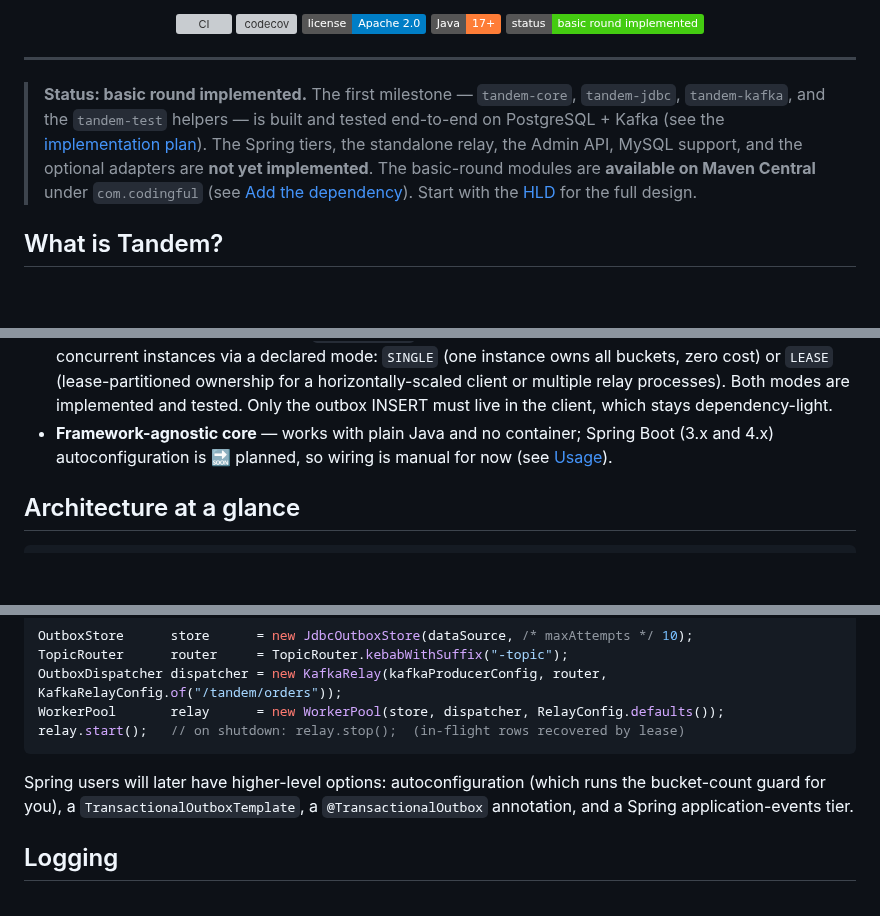
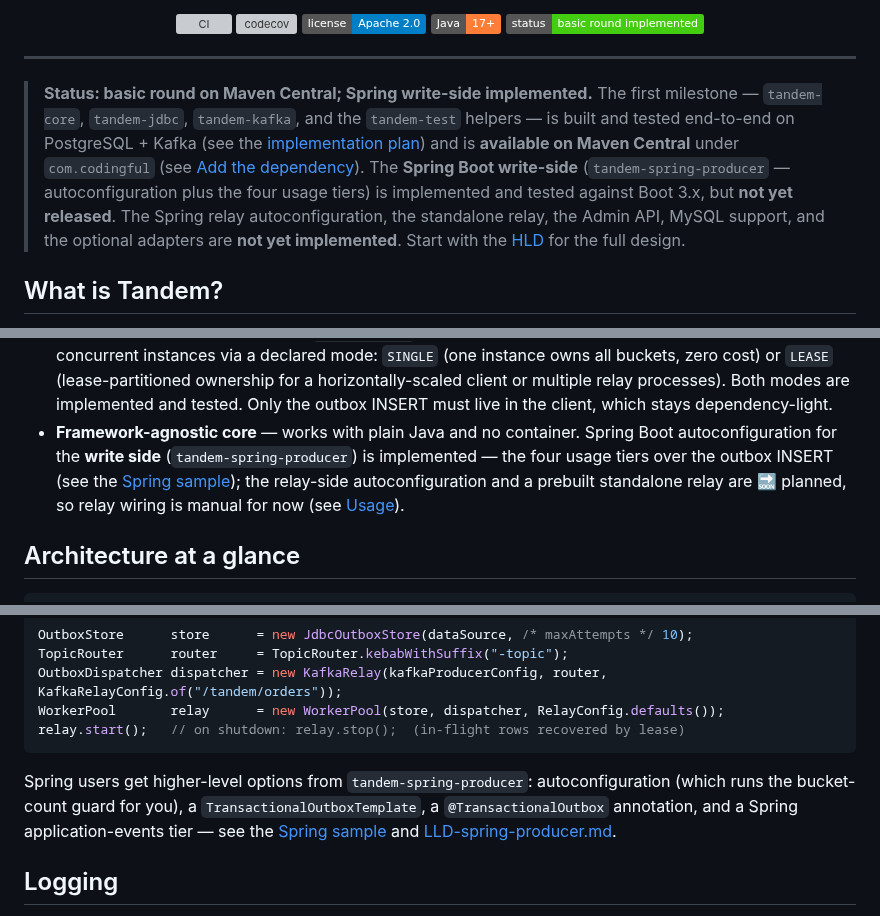
Before and after one commit to alirux/tandem, a Markdown page: README.md, 3 parts joined by grey strips. Drawn GitHub-style; badges without logos; blank space fills up the shorter version; grey boxes are pictures that could not be loaded.

Commit message:
Refresh the README status now that the Spring write-side is implemented
The intro still described the Spring tiers as not implemented and wiring as
manual. Update the status blockquote and the framework-agnostic feature to say
the write-side Spring module (tandem-spring-producer) is implemented and tested
against Boot 3.x but not yet released, while the relay-side autoconfiguration
and standalone relay remain planned. Point the Usage section at the Spring
producer and its sample instead of promising the tiers as future work.

````diff
--- a/README.md
+++ b/README.md
@@ -16,13 +16,14 @@
 
 ---
 
-> **Status: basic round implemented.** The first milestone — `tandem-core`, `tandem-jdbc`,
-> `tandem-kafka`, and the `tandem-test` helpers — is built and tested end-to-end on PostgreSQL +
-> Kafka (see the [implementation plan](docs/IMPLEMENTATION-PLAN-basic-round.md)). The Spring tiers,
-> the standalone relay, the Admin API, MySQL support, and the optional adapters are **not yet
-> implemented**. The basic-round modules are **available on Maven Central** under `com.codingful`
-> (see [Add the dependency](#add-the-dependency)). Start with the [HLD](docs/HLD.md) for the full
-> design.
+> **Status: basic round on Maven Central; Spring write-side implemented.** The first milestone —
+> `tandem-core`, `tandem-jdbc`, `tandem-kafka`, and the `tandem-test` helpers — is built and tested
+> end-to-end on PostgreSQL + Kafka (see the [implementation plan](docs/IMPLEMENTATION-PLAN-basic-round.md))
+> and is **available on Maven Central** under `com.codingful` (see [Add the dependency](#add-the-dependency)).
+> The **Spring Boot write-side** (`tandem-spring-producer` — autoconfiguration plus the four usage tiers)
+> is implemented and tested against Boot 3.x, but **not yet released**. The Spring relay
+> autoconfiguration, the standalone relay, the Admin API, MySQL support, and the optional adapters are
+> **not yet implemented**. Start with the [HLD](docs/HLD.md) for the full design.
 
 ## What is Tandem?
 
@@ -77,8 +78,10 @@ If the relay crashes after publishing but before marking the row done, it republ
   cost) or `LEASE` (lease-partitioned ownership for a horizontally-scaled client or multiple relay
   processes). Both modes are implemented and tested. Only the outbox INSERT must live in the client,
   which stays dependency-light.
-- **Framework-agnostic core** — works with plain Java and no container; Spring Boot (3.x and 4.x)
-  autoconfiguration is 🔜 planned, so wiring is manual for now (see [Usage](#usage)).
+- **Framework-agnostic core** — works with plain Java and no container. Spring Boot autoconfiguration
+  for the **write side** (`tandem-spring-producer`) is implemented — the four usage tiers over the outbox
+  INSERT (see the [Spring sample](#try-it)); the relay-side autoconfiguration and a prebuilt standalone
+  relay are 🔜 planned, so relay wiring is manual for now (see [Usage](#usage)).
 
 ## Architecture at a glance
 
@@ -185,9 +188,10 @@ WorkerPool       relay      = new WorkerPool(store, dispatcher, RelayConfig.defa
 relay.start();   // on shutdown: relay.stop();  (in-flight rows recovered by lease)
 ```
 
-Spring users will later have higher-level options: autoconfiguration (which runs the bucket-count
-guard for you), a `TransactionalOutboxTemplate`, a `@TransactionalOutbox` annotation, and a Spring
-application-events tier.
+Spring users get higher-level options from `tandem-spring-producer`: autoconfiguration (which runs the
+bucket-count guard for you), a `TransactionalOutboxTemplate`, a `@TransactionalOutbox` annotation, and a
+Spring application-events tier — see the [Spring sample](#try-it) and
+[LLD-spring-producer.md](docs/LLD-spring-producer.md).
 
 ## Logging
 
````
Also changed, not shown: other parts of README.md (+1 -1 lines).
